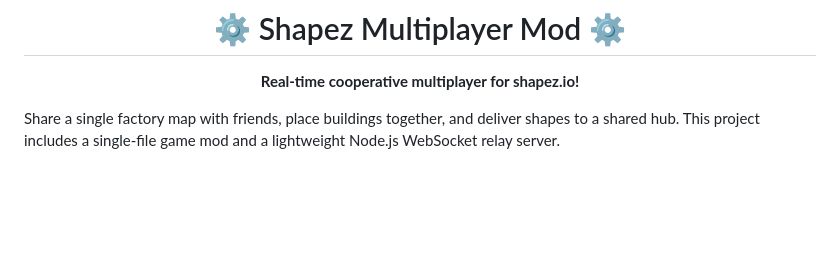
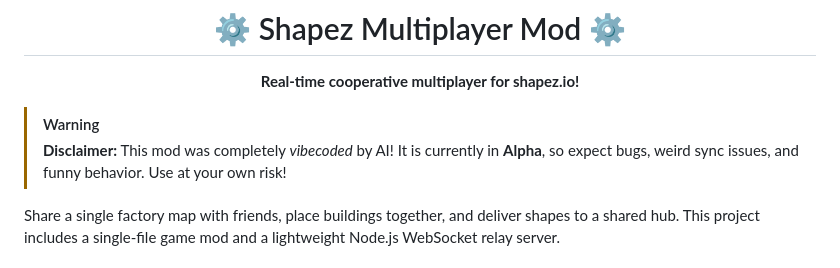
Before and after one commit to Vanir20342222/Shapez-Multiplayer, a Markdown page: README.md, the part around the change. GitHub-like rendering; blank space fills up the shorter version.

Commit message:
Add alpha and vibecoded disclaimer to README

```diff
--- a/README.md
+++ b/README.md
@@ -2,6 +2,9 @@
   <h1>⚙️ Shapez Multiplayer Mod ⚙️</h1>
   <p><b>Real-time cooperative multiplayer for shapez.io!</b></p>
 </div>
+
+> [!WARNING]
+> **Disclaimer:** This mod was completely *vibecoded* by AI! It is currently in **Alpha**, so expect bugs, weird sync issues, and funny behavior. Use at your own risk!
 
 Share a single factory map with friends, place buildings together, and deliver shapes to a shared hub. This project includes a single-file game mod and a lightweight Node.js WebSocket relay server.
 
```
